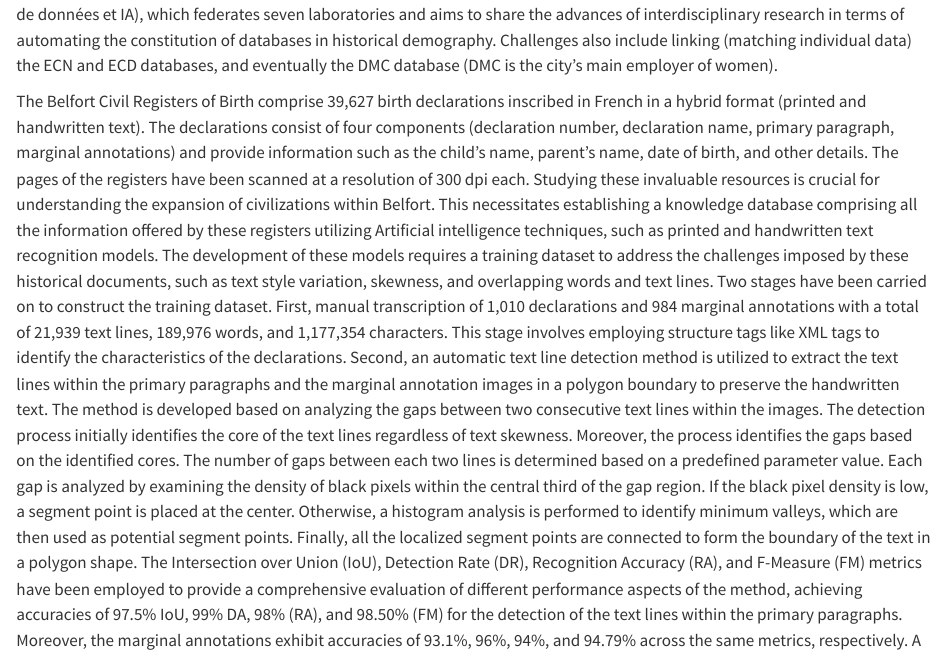
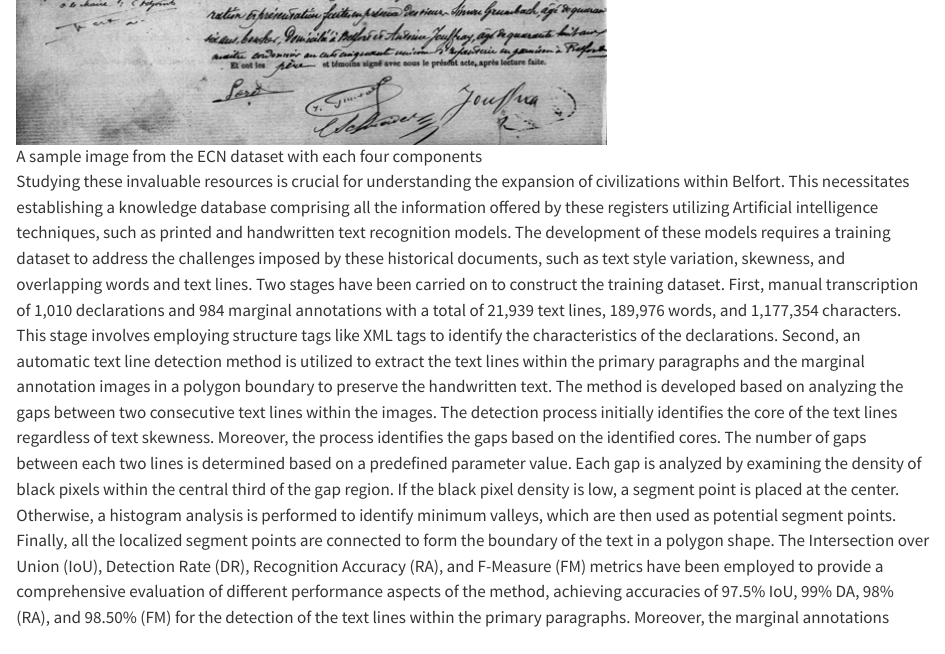
Before and after one commit to gabriel-frossard/BelforDHBasel24, a Quarto document (submission/index.qmd): the page in a window 1100 px wide, from 1230 px down before the commit and from 2130 px down after it. Rendered offline with R 4.5, knitr and Pandoc in place of Quarto, with nearby package versions.

Commit message:
Add sample image

```diff
--- a/submission/index.qmd
+++ b/submission/index.qmd
@@ -44,6 +44,9 @@ The Belpop project aims to reconstruct the demographic behavior of the populatio
  The contributions of deep learning make it possible to plan a complete analysis of Belfort's birth (ECN) and death (ECD) civil registers (1807-1919), thanks to HTR methods applied to these sources (two interdisciplinary computer science-history theses in progress). This project is part of the SOSI CNRS ObHisPop (Observatoire de l'Histoire de la Population française: grandes bases de données et IA), which federates seven laboratories and aims to share the advances of interdisciplinary research in terms of automating the constitution of databases in historical demography. Challenges also include linking (matching individual data) the ECN and ECD databases, and eventually the DMC database (DMC is the city's main employer of women).
 
 The Belfort Civil Registers of Birth comprise 39,627 birth declarations inscribed in French in a hybrid format (printed and handwritten text). The declarations consist of four components (declaration number, declaration name, primary paragraph, marginal annotations) and provide information such as the child's name, parent's name, date of birth, and other details. The pages of the registers have been scanned at a resolution of 300 dpi each.
+
+![A sample image from the ECN dataset with each four components](images/sample from dataset.png)
+
 Studying these invaluable resources is crucial for understanding the expansion of civilizations within Belfort. This necessitates establishing a knowledge database comprising all the information offered by these registers utilizing Artificial intelligence techniques, such as printed and handwritten text recognition models.
 The development of these models requires a training dataset to address the challenges imposed by these historical documents, such as text style variation, skewness, and overlapping words and text lines.
 Two stages have been carried on to construct the training dataset. First, manual transcription of 1,010 declarations and 984 marginal annotations with a total of 21,939 text lines, 189,976 words, and 1,177,354 characters. This stage involves employing structure tags like XML tags to identify the characteristics of the declarations.
```
